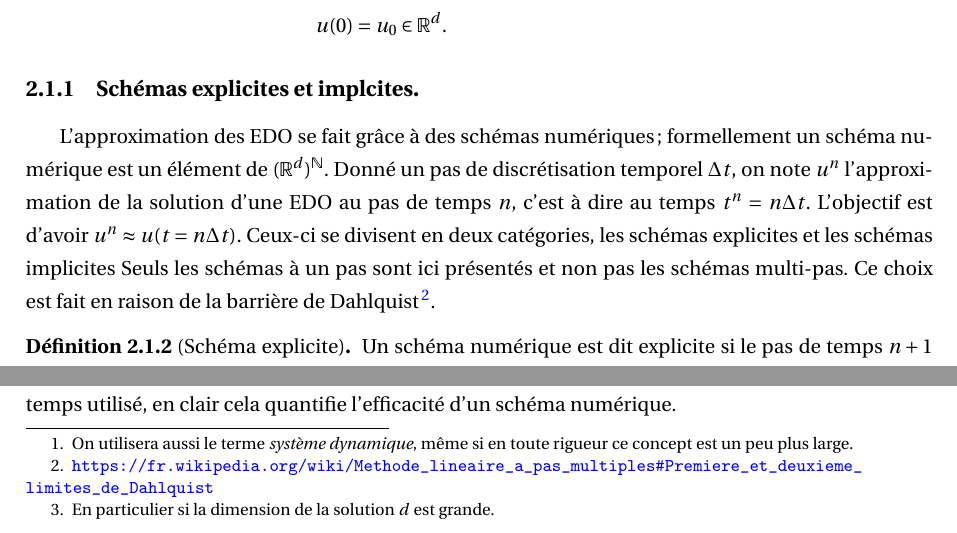
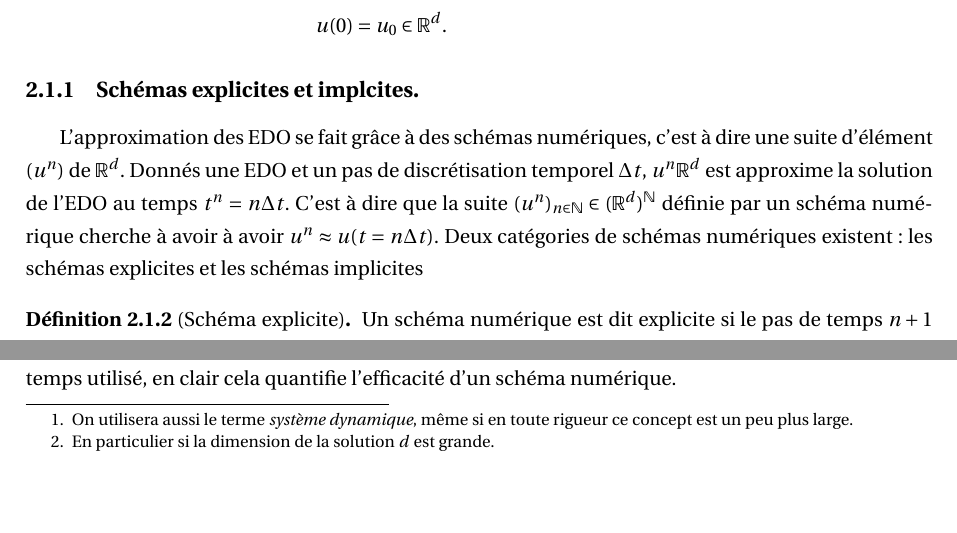
Before and after one commit to Ocelot-Pale/rapport_PFE, a LaTeX thesis (main.tex, which reads chapitres/3_travail/2_technique/0_edo.tex): two parts of page 16 of 73, joined at a grey line, cut so that both start at the same text, the shorter picture padded with empty space. Compiled offline with pdfLaTeX.

Commit message:
changement d'abstract + ccl. équations d'ADR (préambule)

```diff
--- a/chapitres/3_travail/2_technique/0_edo.tex
+++ b/chapitres/3_travail/2_technique/0_edo.tex
@@ -12,12 +12,12 @@ quelques notions d'analyse et de simulation des EDOs du premier ordre.\par
 \end{definition}
 %%%%%%%%%%%%%%%%%%%%%%%%%%%%%%%%%%%%%%%%%%%%%%%%%%%%%%%%%%%%%%%%%%%%%%%%    SCHEMA EXPLICITES ET IMPLICITES
 \subsection{Schémas explicites et implcites.}
-L'approximation des EDO se fait grâce à des schémas numériques; formellement un schéma numérique est un élément de $(\mathbb{R}^d)^\mathbb{N}$.
-Donné un pas de discrétisation temporel $\Delta t$, on note $u^n$ l'approximation de la solution d'une EDO au pas de temps $n$, c'est à dire au temps $t^n = n \Delta t$.
-L'objectif est d'avoir $u^n \approx u(t=n\Delta t)$.
-Ceux-ci se divisent en deux catégories, les schémas explicites et les schémas implicites
-Seuls les schémas à un pas sont ici présentés et non pas les schémas multi-pas. Ce choix est fait en raison de la barrière de Dahlquist
-\footnote{\url{https://fr.wikipedia.org/wiki/Methode_lineaire_a_pas_multiples\#Premiere_et_deuxieme_limites_de_Dahlquist}}.
+L'approximation des EDO se fait grâce à des schémas numériques, c'est à dire une suite d'élément $(u^n)$ de $\mathbb{R}^d$.
+Donnés une EDO et un pas de discrétisation temporel $\Delta t$, $u^n \mathbb{R}^d$ est approxime la solution de l'EDO au temps $t^n = n \Delta t$.
+C'est à dire que la suite $(u^n)_{n\in \mathbb{N}} \in (\mathbb R^d)^\mathbb{N}$ définie par un schéma numérique cherche à avoir à avoir $u^n \approx u(t=n\Delta t)$.
+Deux catégories de schémas numériques existent: les schémas explicites et les schémas implicites
+% Seuls les schémas à un pas sont ici présentés et non pas les schémas multi-pas. Ce choix est fait en raison de la barrière de Dahlquist
+% \footnote{\url{https://fr.wikipedia.org/wiki/Methode_lineaire_a_pas_multiples\#Premiere_et_deuxieme_limites_de_Dahlquist}}.
 
 
 \begin{definition}[Schéma explicite]
```
